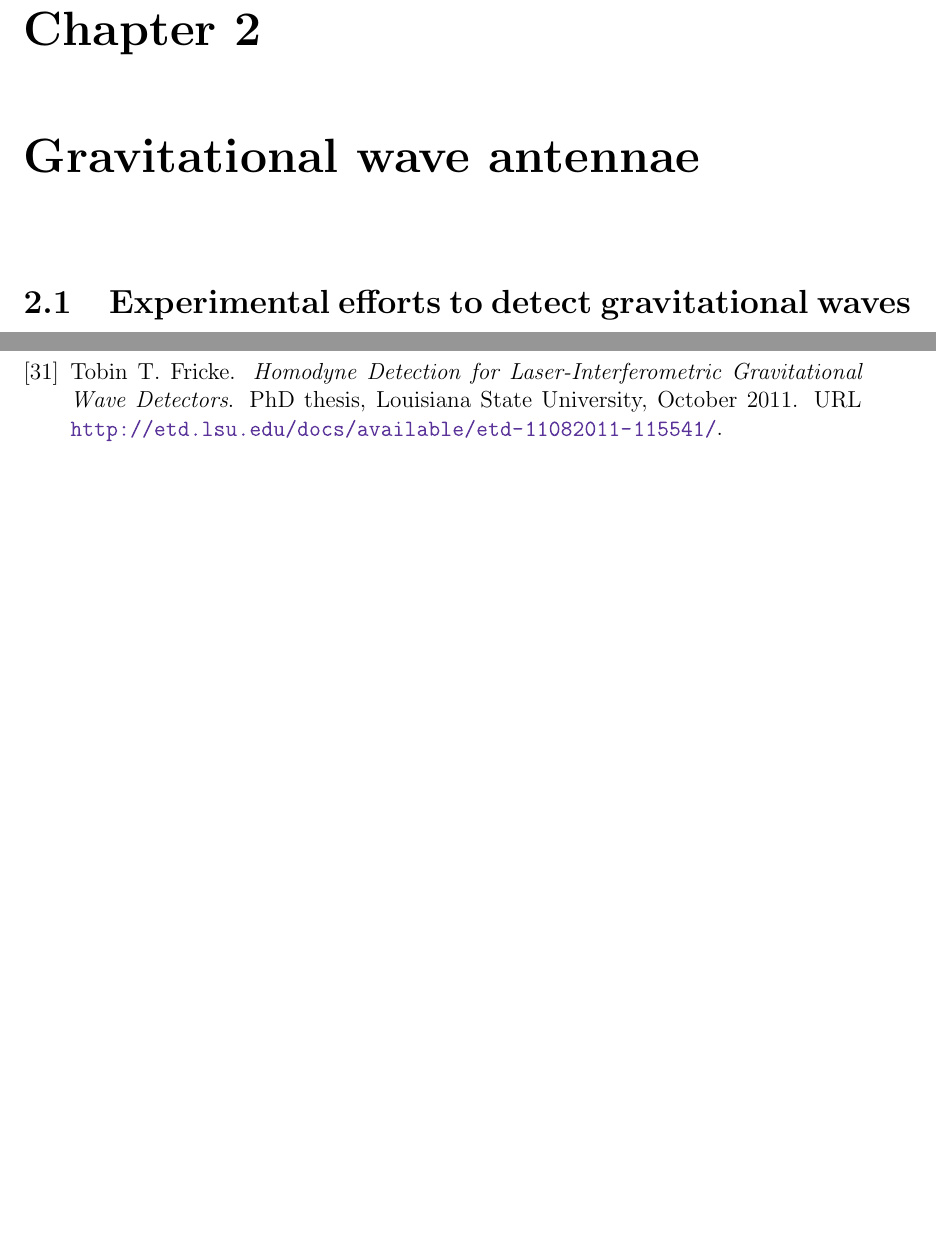
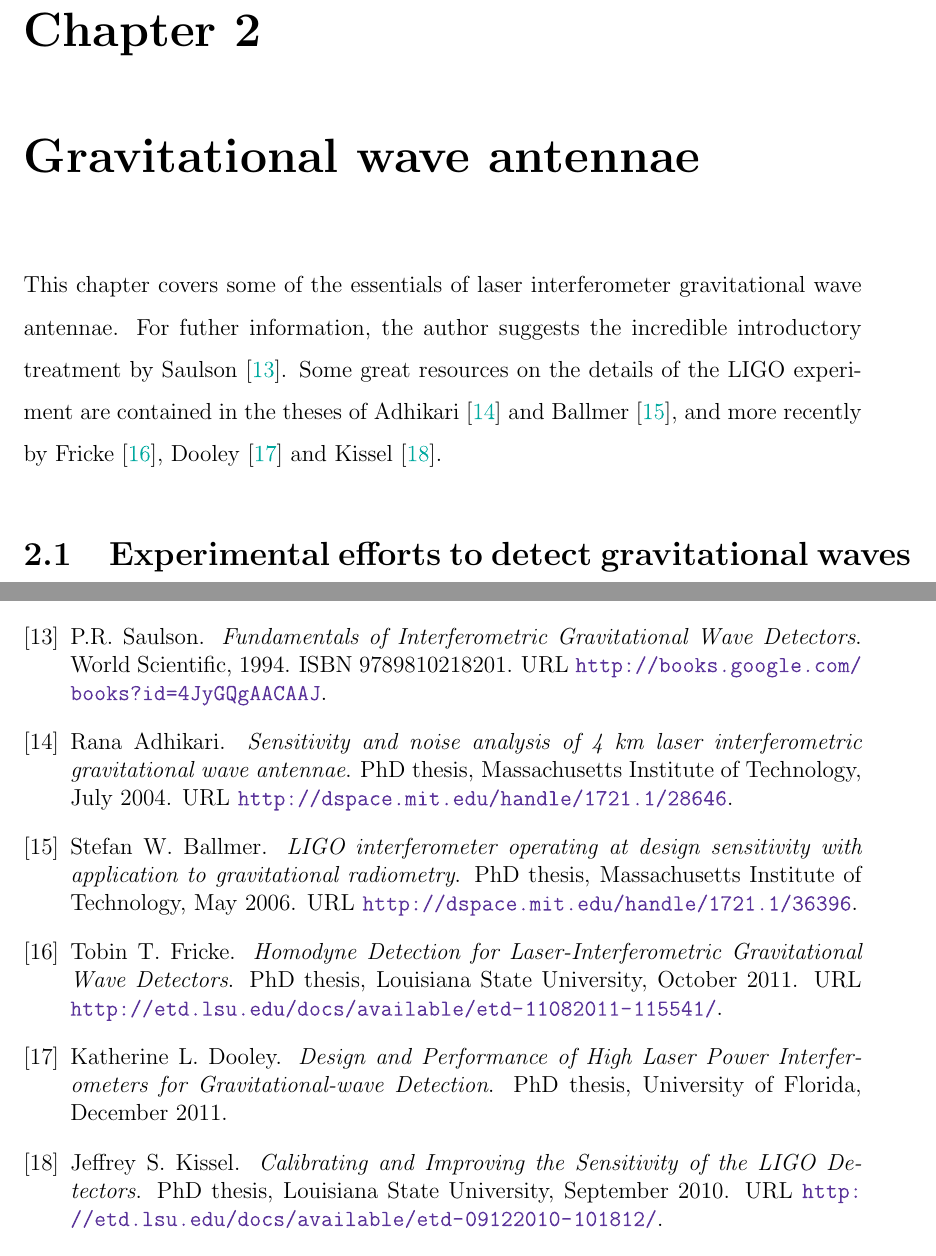
Before and after one commit to nicolassmith/thesis, a LaTeX thesis (main.tex, which reads ch-ifo.tex): two parts of pages 21 and 101 of 105 before the commit and two parts of pages 21 and 102 of 107 after it, joined at a grey line, cut so that both start at the same text, the shorter picture padded with empty space. Compiled offline with pdfLaTeX.

Commit message:
ifo intro

```diff
--- a/ch-ifo.tex
+++ b/ch-ifo.tex
@@ -1,5 +1,8 @@
 \chapter{Gravitational wave antennae}
 \label{ch:ifo}
+This chapter covers some of the essentials of laser interferometer gravitational wave antennae. %NL%
+For futher information, the author suggests the incredible introductory treatment by \citet{saulson1994fundamentals}. %NL%
+Some great resources on the details of the LIGO experiment are contained in the theses of \citet{ranathesis} and \citet{stefanthesis}, and more recently by \citet{FrickeThesis}, \citet{dooleythesis} and \citet{kisselthesis}.
 \section{Experimental efforts to detect gravitational waves}
 In 1960, Joseph Weber made the suggestion that an aluminum bar could be used as a gravitational wave antenna \cite{bar1}. %NL%
 The idea being that as a burst of gravitational wave passes, it would induce a strain in the bar and excite the resonant mechanical modes of the bar. %NL%
```
